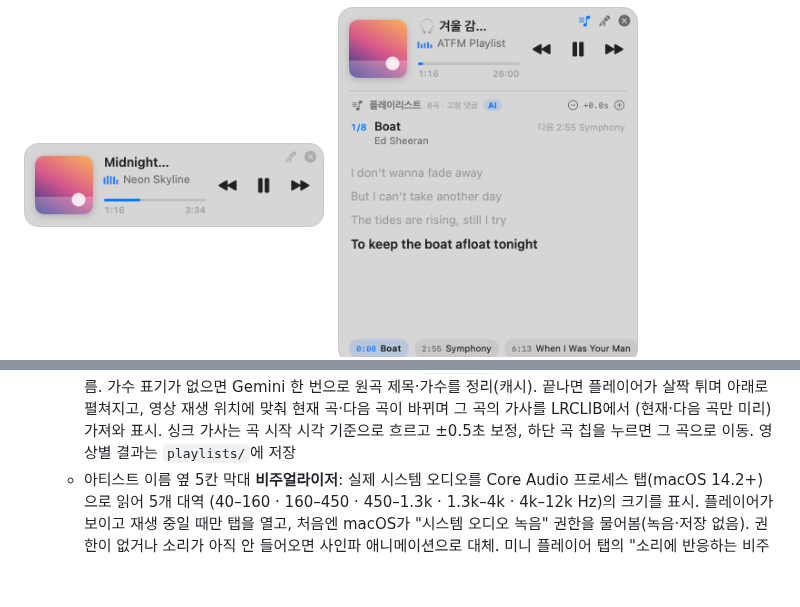
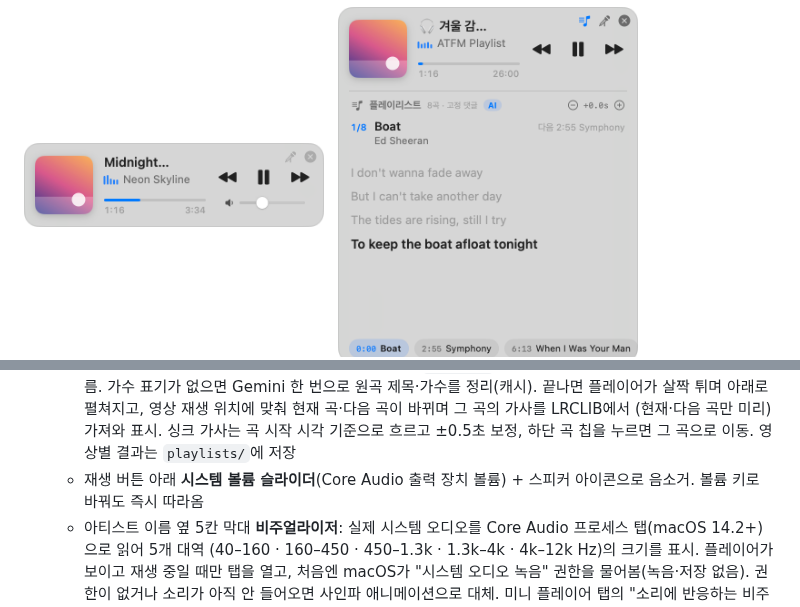
Before and after one commit to geonhee15/ATFM, a Markdown page: README.md, 2 parts joined by grey strips. Rendered like a GitHub page; pictures changed too: docs/screenshots/miniplayer.png; blank space fills up the shorter version.

```diff
--- a/README.md
+++ b/README.md
@@ -160,6 +160,7 @@
     한 번에 받고, `0:00 곡명` 형태의 타임스탬프 목록 중 가장 긴 것을 고름. 가수 표기가 없으면 Gemini 한 번으로 원곡 제목·가수를 정리(캐시).
     끝나면 플레이어가 살짝 튀며 아래로 펼쳐지고, 영상 재생 위치에 맞춰 현재 곡·다음 곡이 바뀌며 그 곡의 가사를 LRCLIB에서 (현재·다음 곡만 미리)
     가져와 표시. 싱크 가사는 곡 시작 시각 기준으로 흐르고 ±0.5초 보정, 하단 곡 칩을 누르면 그 곡으로 이동. 영상별 결과는 `playlists/`에 저장
+  - 재생 버튼 아래 **시스템 볼륨 슬라이더**(Core Audio 출력 장치 볼륨) + 스피커 아이콘으로 음소거. 볼륨 키로 바꿔도 즉시 따라옴
   - 아티스트 이름 옆 5칸 막대 **비주얼라이저**: 실제 시스템 오디오를 Core Audio 프로세스 탭(macOS 14.2+)으로 읽어 5개 대역
     (40–160 · 160–450 · 450–1.3k · 1.3k–4k · 4k–12k Hz)의 크기를 표시. 플레이어가 보이고 재생 중일 때만 탭을 열고, 처음엔 macOS가
     "시스템 오디오 녹음" 권한을 물어봄(녹음·저장 없음). 권한이 없거나 소리가 아직 안 들어오면 사인파 애니메이션으로 대체.
```
Also changed, not shown: 3 other files.
